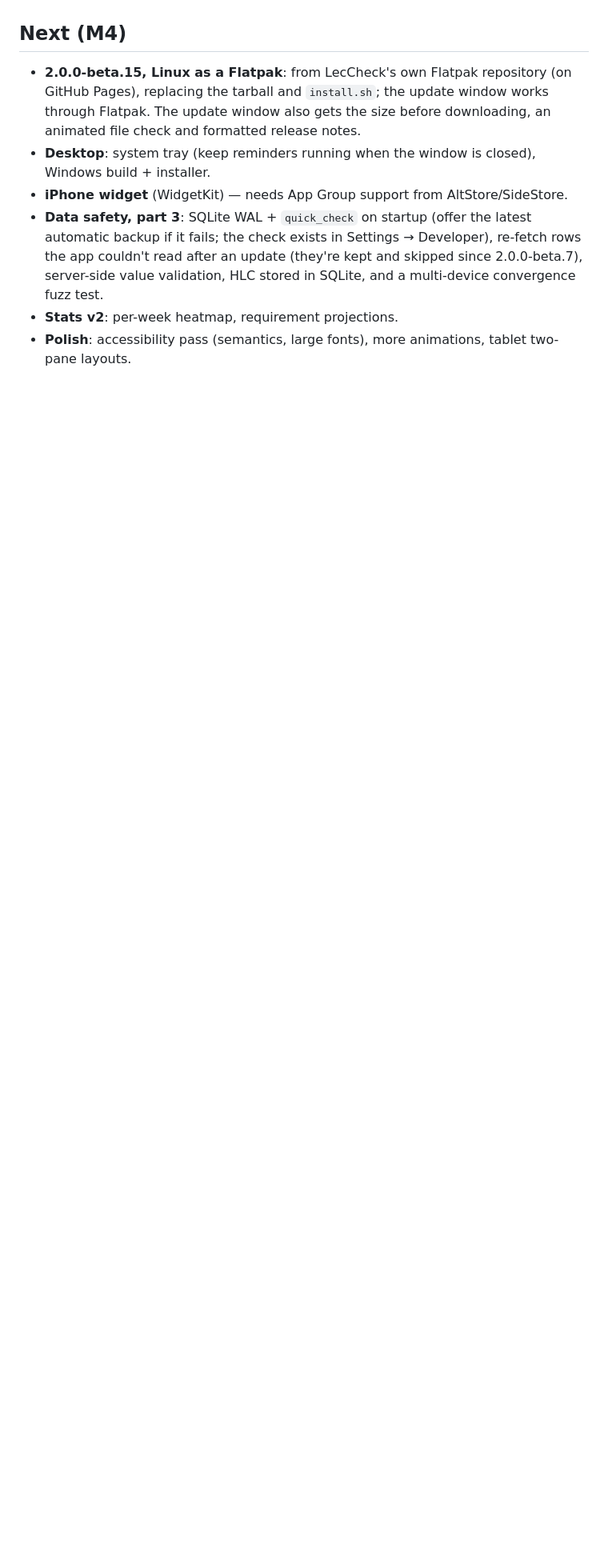
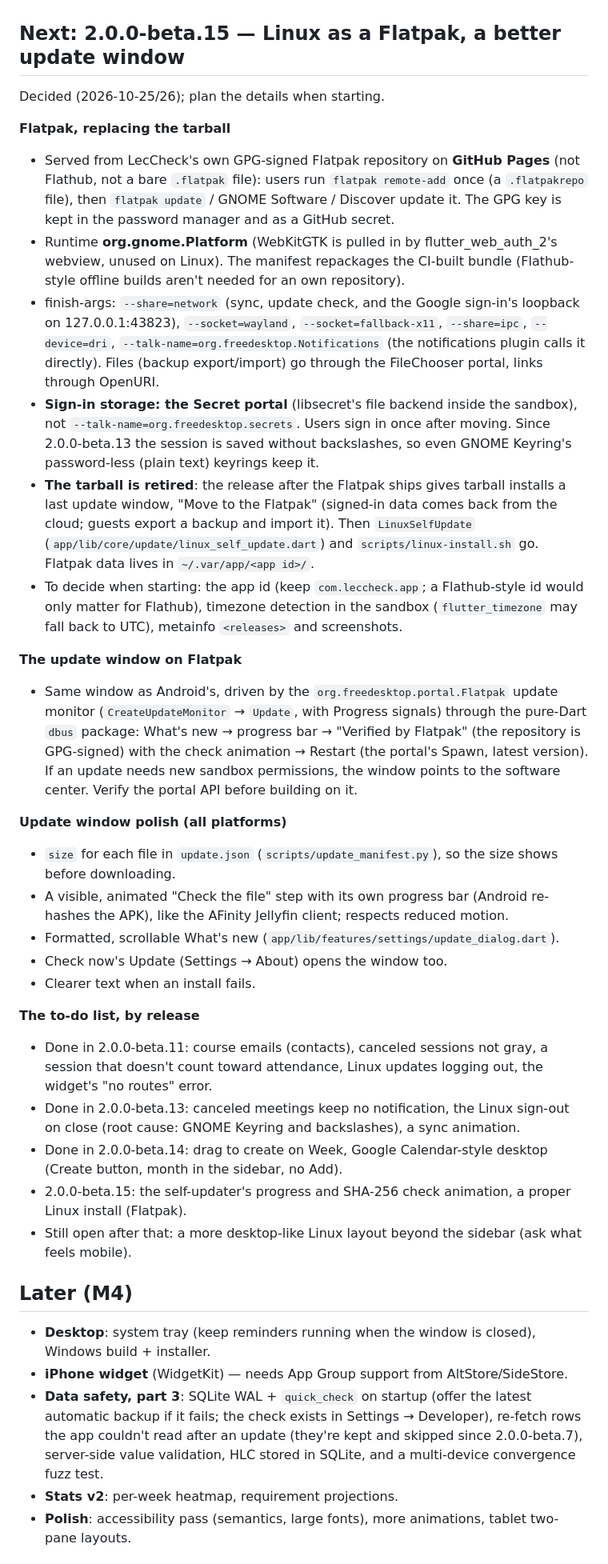
Before and after one commit to Emanuel4100/LecCheck2, a Markdown page: docs/ROADMAP.md, the part around the change. Shown at 80% size. GitHub-like rendering; blank space fills up the shorter version.

```diff
--- a/docs/ROADMAP.md
+++ b/docs/ROADMAP.md
@@ -94,12 +94,68 @@ These are built and compile, but have only been exercised in tests so far:
 - Google sign-in end-to-end (needs the Cloudflare + Google setup in [SETUP.md](SETUP.md));
   sync itself is verified end-to-end with the dev sign-in against a local Worker.
 
-## Next (M4)
+## Next: 2.0.0-beta.15 — Linux as a Flatpak, a better update window
 
-- **2.0.0-beta.15, Linux as a Flatpak**: from LecCheck's own Flatpak repository (on GitHub
-  Pages), replacing the tarball and `install.sh`; the update window works through
-  Flatpak. The update window also gets the size before downloading, an animated file
-  check and formatted release notes.
+Decided (2026-10-25/26); plan the details when starting.
+
+**Flatpak, replacing the tarball**
+- Served from LecCheck's own GPG-signed Flatpak repository on **GitHub Pages** (not
+  Flathub, not a bare `.flatpak` file): users run `flatpak remote-add` once (a
+  `.flatpakrepo` file), then `flatpak update` / GNOME Software / Discover update it. The
+  GPG key is kept in the password manager and as a GitHub secret.
+- Runtime **org.gnome.Platform** (WebKitGTK is pulled in by flutter_web_auth_2's
+  webview, unused on Linux). The manifest repackages the CI-built bundle (Flathub-style
+  offline builds aren't needed for an own repository).
+- finish-args: `--share=network` (sync, update check, and the Google sign-in's loopback
+  on 127.0.0.1:43823), `--socket=wayland`, `--socket=fallback-x11`, `--share=ipc`,
+  `--device=dri`, `--talk-name=org.freedesktop.Notifications` (the notifications plugin
+  calls it directly). Files (backup export/import) go through the FileChooser portal,
+  links through OpenURI.
+- **Sign-in storage: the Secret portal** (libsecret's file backend inside the sandbox),
+  not `--talk-name=org.freedesktop.secrets`. Users sign in once after moving. Since
+  2.0.0-beta.13 the session is saved without backslashes, so even GNOME Keyring's
+  password-less (plain text) keyrings keep it.
+- **The tarball is retired**: the release after the Flatpak ships gives tarball installs a
+  last update window, "Move to the Flatpak" (signed-in data comes back from the cloud;
+  guests export a backup and import it). Then `LinuxSelfUpdate`
+  (`app/lib/core/update/linux_self_update.dart`) and `scripts/linux-install.sh` go.
+  Flatpak data lives in `~/.var/app/<app id>/`.
+- To decide when starting: the app id (keep `com.leccheck.app`; a Flathub-style id would
+  only matter for Flathub), timezone detection in the sandbox (`flutter_timezone` may fall
+  back to UTC), metainfo `<releases>` and screenshots.
+
+**The update window on Flatpak**
+- Same window as Android's, driven by the `org.freedesktop.portal.Flatpak` update monitor
+  (`CreateUpdateMonitor` → `Update`, with Progress signals) through the pure-Dart `dbus`
+  package: What's new → progress bar → "Verified by Flatpak" (the repository is
+  GPG-signed) with the check animation → Restart (the portal's Spawn, latest version).
+  If an update needs new sandbox permissions, the window points to the software center.
+  Verify the portal API before building on it.
+
+**Update window polish (all platforms)**
+- `size` for each file in `update.json` (`scripts/update_manifest.py`), so the size shows
+  before downloading.
+- A visible, animated "Check the file" step with its own progress bar (Android
+  re-hashes the APK), like the AFinity Jellyfin client; respects reduced motion.
+- Formatted, scrollable What's new (`app/lib/features/settings/update_dialog.dart`).
+- Check now's Update (Settings → About) opens the window too.
+- Clearer text when an install fails.
+
+**The to-do list, by release**
+- Done in 2.0.0-beta.11: course emails (contacts), canceled sessions not gray, a session
+  that doesn't count toward attendance, Linux updates logging out, the widget's
+  "no routes" error.
+- Done in 2.0.0-beta.13: canceled meetings keep no notification, the Linux sign-out on
+  close (root cause: GNOME Keyring and backslashes), a sync animation.
+- Done in 2.0.0-beta.14: drag to create on Week, Google Calendar-style desktop (Create
+  button, month in the sidebar, no Add).
+- 2.0.0-beta.15: the self-updater's progress and SHA-256 check animation, a proper Linux
+  install (Flatpak).
+- Still open after that: a more desktop-like Linux layout beyond the sidebar (ask what
+  feels mobile).
+
+## Later (M4)
+
 - **Desktop**: system tray (keep reminders running when the window is closed), Windows
   build + installer.
 - **iPhone widget** (WidgetKit) — needs App Group support from AltStore/SideStore.
```
Also changed, not shown: CLAUDE.md (added, +47 -0 lines), docs/DEVELOPMENT.md (+32 -0 lines).
